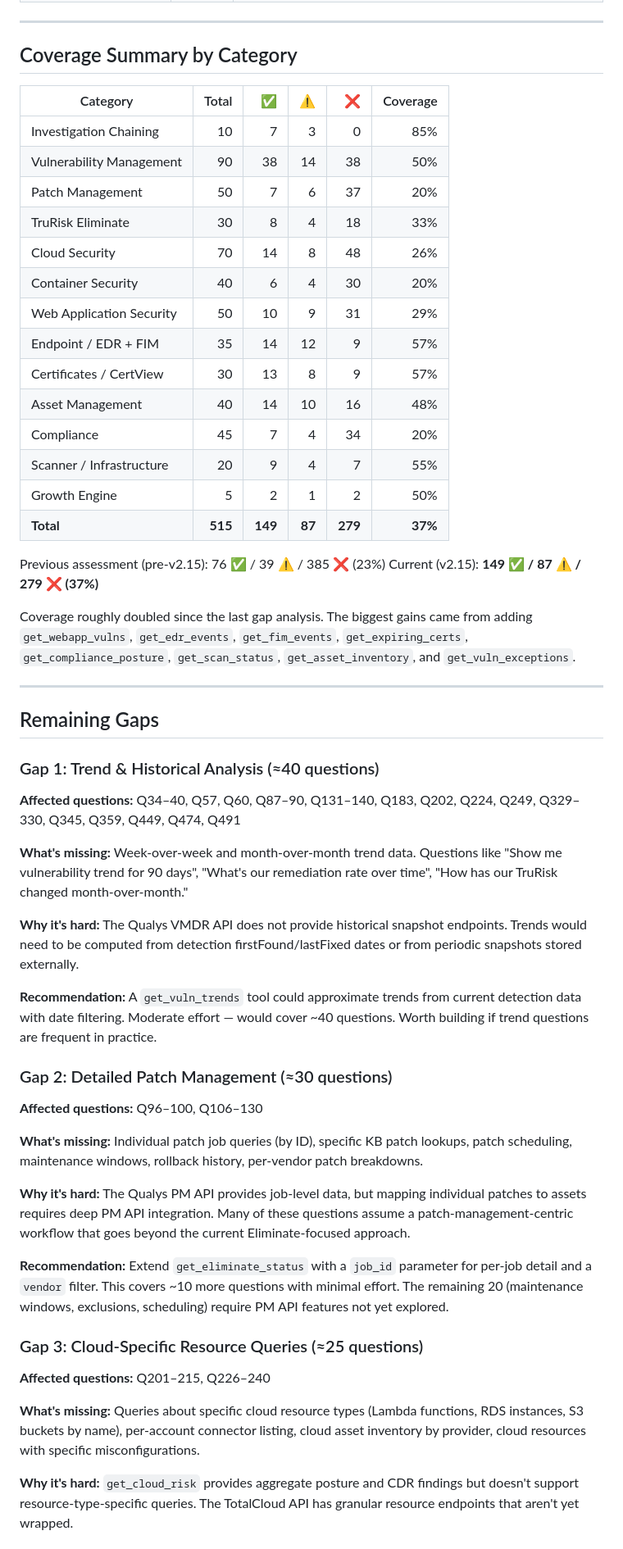
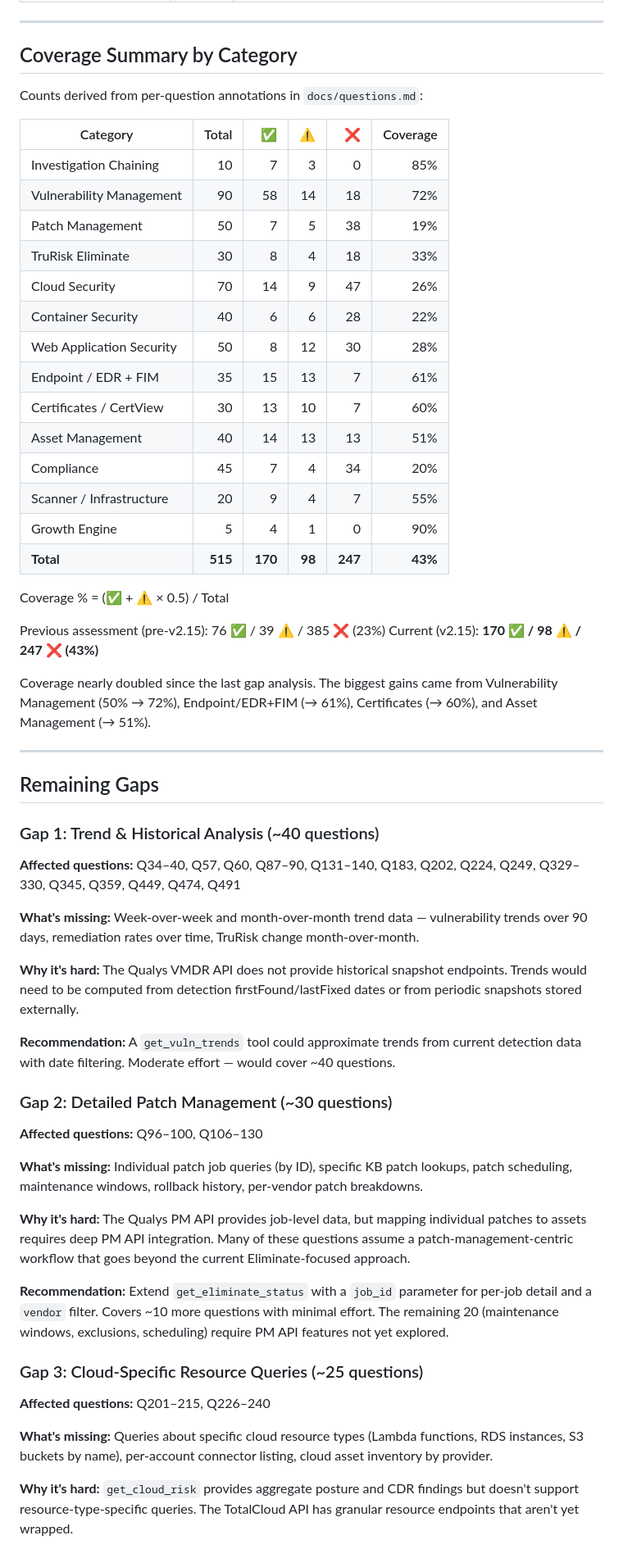
Before and after one commit to Banzaaaaai/qualys-mcp_adv, a Markdown page: docs/gaps.md, the part around one of its changes. Shown at 82% size. GitHub-like rendering.

```diff
--- a/docs/gaps.md
+++ b/docs/gaps.md
@@ -99,43 +99,47 @@ Updated: 2026-03-17 | 29 active tools | 14 deprecated stubs | 515 customer quest
 
 ## Coverage Summary by Category
 
+Counts derived from per-question annotations in `docs/questions.md`:
+
 | Category | Total | ✅ | ⚠️ | ❌ | Coverage |
 |----------|------:|---:|---:|---:|---------:|
 | Investigation Chaining | 10 | 7 | 3 | 0 | 85% |
-| Vulnerability Management | 90 | 38 | 14 | 38 | 50% |
-| Patch Management | 50 | 7 | 6 | 37 | 20% |
+| Vulnerability Management | 90 | 58 | 14 | 18 | 72% |
+| Patch Management | 50 | 7 | 5 | 38 | 19% |
 | TruRisk Eliminate | 30 | 8 | 4 | 18 | 33% |
-| Cloud Security | 70 | 14 | 8 | 48 | 26% |
-| Container Security | 40 | 6 | 4 | 30 | 20% |
-| Web Application Security | 50 | 10 | 9 | 31 | 29% |
-| Endpoint / EDR + FIM | 35 | 14 | 12 | 9 | 57% |
-| Certificates / CertView | 30 | 13 | 8 | 9 | 57% |
-| Asset Management | 40 | 14 | 10 | 16 | 48% |
+| Cloud Security | 70 | 14 | 9 | 47 | 26% |
+| Container Security | 40 | 6 | 6 | 28 | 22% |
+| Web Application Security | 50 | 8 | 12 | 30 | 28% |
+| Endpoint / EDR + FIM | 35 | 15 | 13 | 7 | 61% |
+| Certificates / CertView | 30 | 13 | 10 | 7 | 60% |
+| Asset Management | 40 | 14 | 13 | 13 | 51% |
 | Compliance | 45 | 7 | 4 | 34 | 20% |
 | Scanner / Infrastructure | 20 | 9 | 4 | 7 | 55% |
-| Growth Engine | 5 | 2 | 1 | 2 | 50% |
-| **Total** | **515** | **149** | **87** | **279** | **37%** |
+| Growth Engine | 5 | 4 | 1 | 0 | 90% |
+| **Total** | **515** | **170** | **98** | **247** | **43%** |
+
+Coverage % = (✅ + ⚠️ × 0.5) / Total
 
 Previous assessment (pre-v2.15): 76 ✅ / 39 ⚠️ / 385 ❌ (23%)
-Current (v2.15): **149 ✅ / 87 ⚠️ / 279 ❌ (37%)**
+Current (v2.15): **170 ✅ / 98 ⚠️ / 247 ❌ (43%)**
 
-Coverage roughly doubled since the last gap analysis. The biggest gains came from adding `get_webapp_vulns`, `get_edr_events`, `get_fim_events`, `get_expiring_certs`, `get_compliance_posture`, `get_scan_status`, `get_asset_inventory`, and `get_vuln_exceptions`.
+Coverage nearly doubled since the last gap analysis. The biggest gains came from Vulnerability Management (50% → 72%), Endpoint/EDR+FIM (→ 61%), Certificates (→ 60%), and Asset Management (→ 51%).
 
 ---
 
 ## Remaining Gaps
 
-### Gap 1: Trend & Historical Analysis (≈40 questions)
+### Gap 1: Trend & Historical Analysis (~40 questions)
 
 **Affected questions:** Q34–40, Q57, Q60, Q87–90, Q131–140, Q183, Q202, Q224, Q249, Q329–330, Q345, Q359, Q449, Q474, Q491
 
-**What's missing:** Week-over-week and month-over-month trend data. Questions like "Show me vulnerability trend for 90 days", "What's our remediation rate over time", "How has our TruRisk changed month-over-month."
+**What's missing:** Week-over-week and month-over-month trend data — vulnerability trends over 90 days, remediation rates over time, TruRisk change month-over-month.
 
 **Why it's hard:** The Qualys VMDR API does not provide historical snapshot endpoints. Trends would need to be computed from detection firstFound/lastFixed dates or from periodic snapshots stored externally.
 
-**Recommendation:** A `get_vuln_trends` tool could approximate trends from current detection data with date filtering. Moderate effort — would cover ~40 questions. Worth building if trend questions are frequent in practice.
+**Recommendation:** A `get_vuln_trends` tool could approximate trends from current detection data with date filtering. Moderate effort — would cover ~40 questions.
 
-### Gap 2: Detailed Patch Management (≈30 questions)
+### Gap 2: Detailed Patch Management (~30 questions)
 
 **Affected questions:** Q96–100, Q106–130
 
@@ -143,13 +147,13 @@ Coverage roughly doubled since the last gap analysis. The biggest gains came fro
 
 **Why it's hard:** The Qualys PM API provides job-level data, but mapping individual patches to assets requires deep PM API integration. Many of these questions assume a patch-management-centric workflow that goes beyond the current Eliminate-focused approach.
 
-**Recommendation:** Extend `get_eliminate_status` with a `job_id` parameter for per-job detail and a `vendor` filter. This covers ~10 more questions with minimal effort. The remaining 20 (maintenance windows, exclusions, scheduling) require PM API features not yet explored.
+**Recommendation:** Extend `get_eliminate_status` with a `job_id` parameter for per-job detail and a `vendor` filter. Covers ~10 more questions with minimal effort. The remaining 20 (maintenance windows, exclusions, scheduling) require PM API features not yet explored.
 
-### Gap 3: Cloud-Specific Resource Queries (≈25 questions)
+### Gap 3: Cloud-Specific Resource Queries (~25 questions)
 
 **Affected questions:** Q201–215, Q226–240
 
-**What's missing:** Queries about specific cloud resource types (Lambda functions, RDS instances, S3 buckets by name), per-account connector listing, cloud asset inventory by provider, cloud resources with specific misconfigurations.
+**What's missing:** Queries about specific cloud resource types (Lambda functions, RDS instances, S3 buckets by name), per-account connector listing, cloud asset inventory by provider.
 
 **Why it's hard:** `get_cloud_risk` provides aggregate posture and CDR findings but doesn't support resource-type-specific queries. The TotalCloud API has granular resource endpoints that aren't yet wrapped.
 
```
Also changed, not shown: other parts of docs/gaps.md (+15 -15 lines), docs/questions.md (+10 -10 lines).
